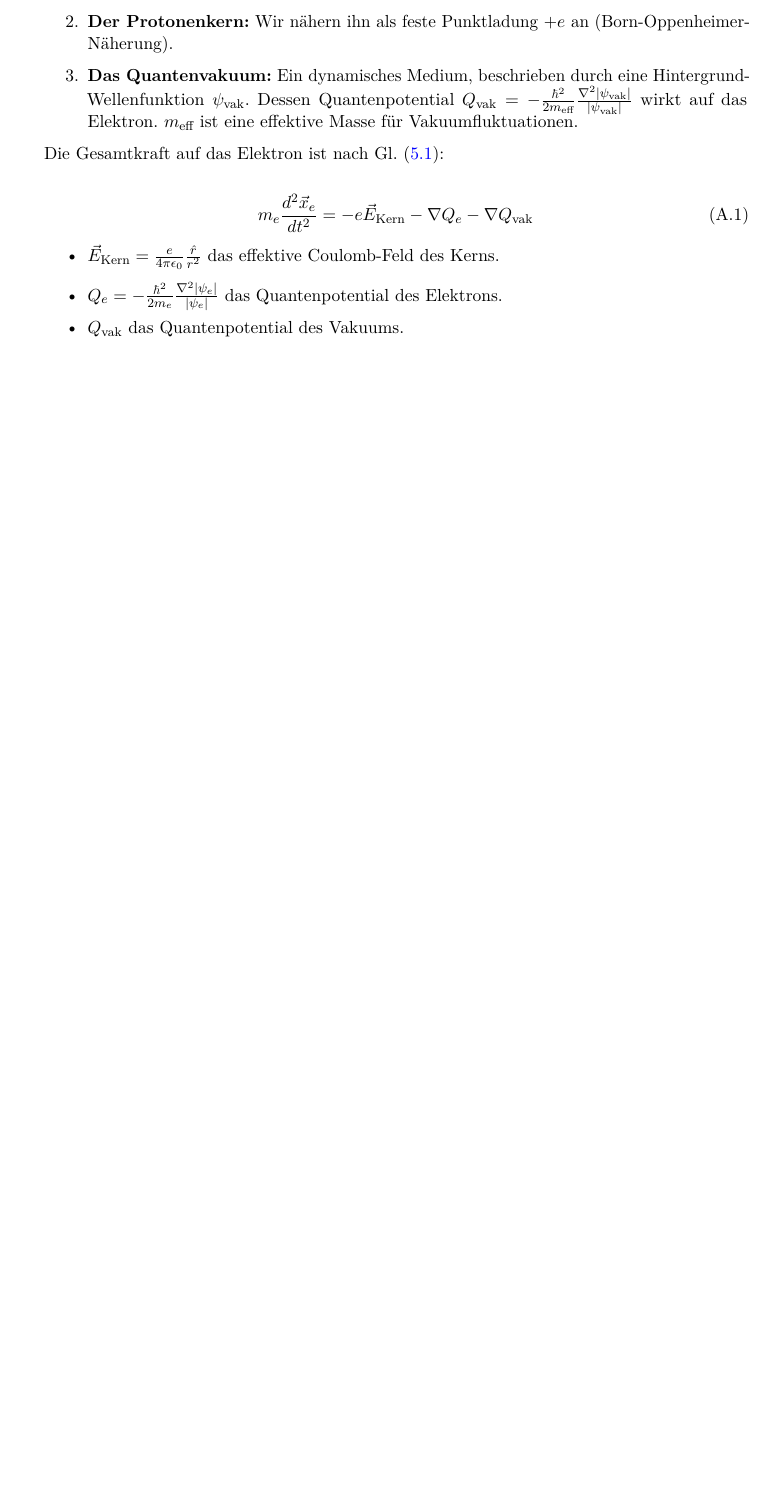
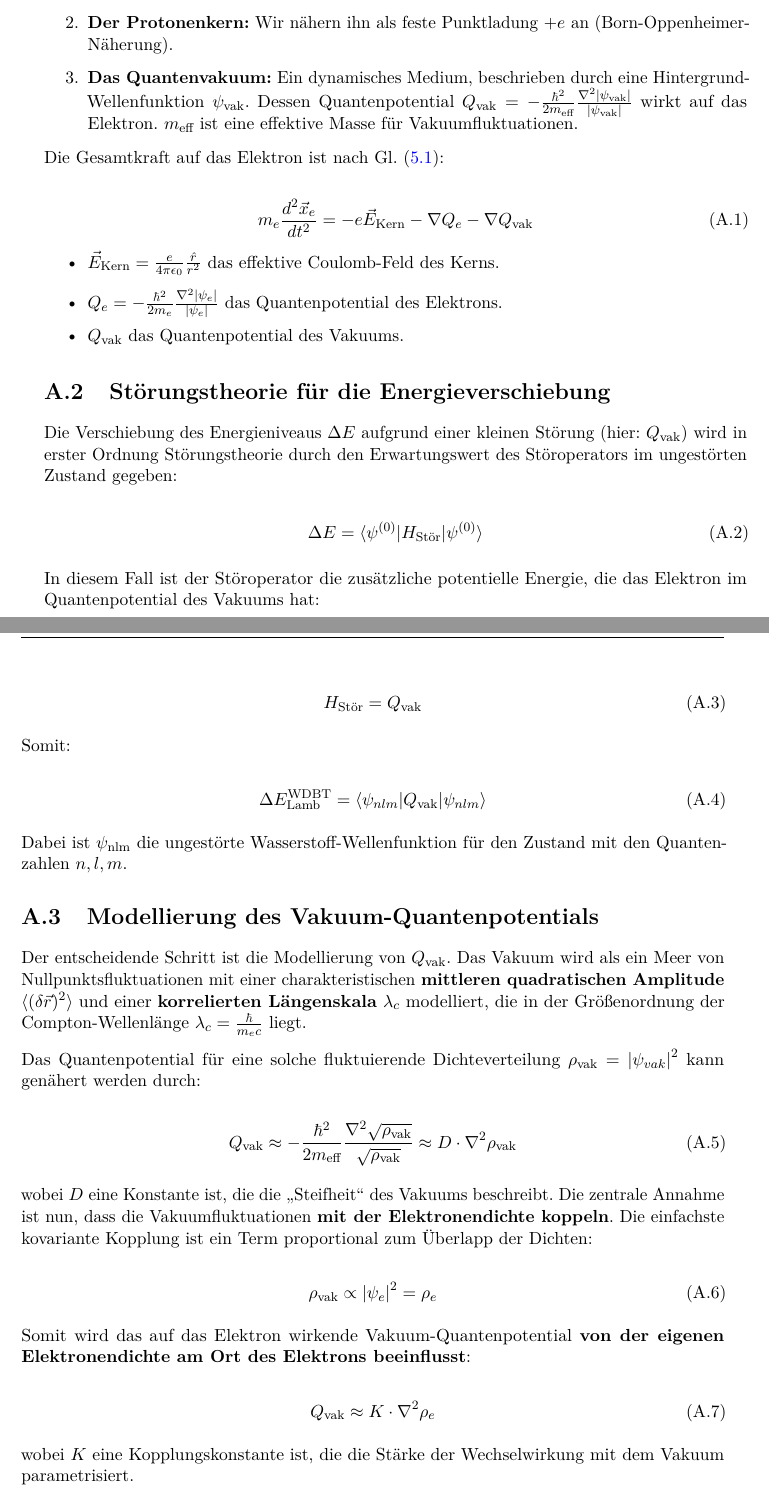
Before and after one commit to deppenkaiser/webersim, a LaTeX book (doc/latex/emergenz/emergenz.tex, which reads doc/latex/emergenz/anhang/anhang.tex): part of page 41 of 45 before the commit and two parts of pages 41 and 42 of 45 after it, the two joined at a grey line, cut so that both start at the same text, the shorter picture padded with empty space. Compiled offline with pdfLaTeX.

Commit message:
ADD Dokumentation

```diff
--- a/doc/latex/emergenz/anhang/anhang.tex
+++ b/doc/latex/emergenz/anhang/anhang.tex
@@ -21,3 +21,52 @@ Die Gesamtkraft auf das Elektron ist nach Gl. (\refeq{eq:kraft_wdbt_em}):
     \item $Q_e = -\frac{\hbar^2}{2m_e} \frac{\nabla^2 |\psi_e|}{|\psi_e|}$ das Quantenpotential des Elektrons.
     \item $Q_\text{vak}$ das Quantenpotential des Vakuums.
 \end{itemize}
+
+\section{Störungstheorie für die Energieverschiebung}
+Die Verschiebung des Energieniveaus $\Delta E$ aufgrund einer kleinen Störung (hier: $Q_\text{vak}$) wird in erster Ordnung Störungstheorie durch den Erwartungswert des Störoperators im ungestörten
+Zustand gegeben:
+
+\begin{equation}
+    \Delta E = \langle \psi^{(0)} | H_{\text{Stör}} | \psi^{(0)} \rangle
+\end{equation}
+
+In diesem Fall ist der Störoperator die zusätzliche potentielle Energie, die das Elektron im Quantenpotential des Vakuums hat:
+
+\begin{equation}
+    H_{\text{Stör}} = Q_{\text{vak}}
+\end{equation}
+
+Somit:
+
+\begin{equation}
+    \Delta E_{\text{Lamb}}^{\text{WDBT}} = \langle \psi_{nlm} | Q_{\text{vak}} | \psi_{nlm} \rangle
+\end{equation}
+
+Dabei ist $\psi_\text{nlm}$ die ungestörte Wasserstoff-Wellenfunktion für den Zustand mit den Quantenzahlen $n,l,m$.
+
+\section{Modellierung des Vakuum-Quantenpotentials}
+Der entscheidende Schritt ist die Modellierung von $Q_\text{vak}$. Das Vakuum wird als ein Meer von Nullpunktsfluktuationen mit einer charakteristischen \textbf{mittleren quadratischen Amplitude}
+$\langle (\delta \vec{r})^2 \rangle$ und einer \textbf{korrelierten Längenskala} $\lambda_c$ modelliert, die in der Größenordnung der Compton-Wellenlänge $\lambda_c = \frac{\hbar}{m_e c}$ liegt.
+
+Das Quantenpotential für eine solche fluktuierende Dichteverteilung $\rho_\text{vak}= \left|\psi_{vak}\right|^2$ kann genähert werden durch:
+
+\begin{equation}
+    Q_{\text{vak}} \approx -\frac{\hbar^2}{2m_{\text{eff}}} \frac{\nabla^2 \sqrt{\rho_{\text{vak}}}}{\sqrt{\rho_{\text{vak}}}} \approx D \cdot \nabla^2 \rho_{\text{vak}}
+\end{equation}
+
+wobei $D$ eine Konstante ist, die die \enquote{Steifheit} des Vakuums beschreibt. Die zentrale Annahme ist nun, dass die Vakuumfluktuationen \textbf{mit der Elektronendichte koppeln}. Die einfachste
+kovariante Kopplung ist ein Term proportional zum Überlapp der Dichten:
+
+\begin{equation}
+    \rho_\text{vak} \propto \left| \psi_e \right|^2 = \rho_e
+\end{equation}
+
+Somit wird das auf das Elektron wirkende Vakuum-Quantenpotential \textbf{von der eigenen Elektronendichte am Ort des Elektrons beeinflusst}:
+
+\begin{equation}
+    Q_{\text{vak}} \approx K \cdot \nabla^2 \rho_e
+\end{equation}
+
+wobei $K$ eine Kopplungskonstante ist, die die Stärke der Wechselwirkung mit dem Vakuum parametrisiert.
+
+\section{Berechnung des Erwartungswerts}
```
